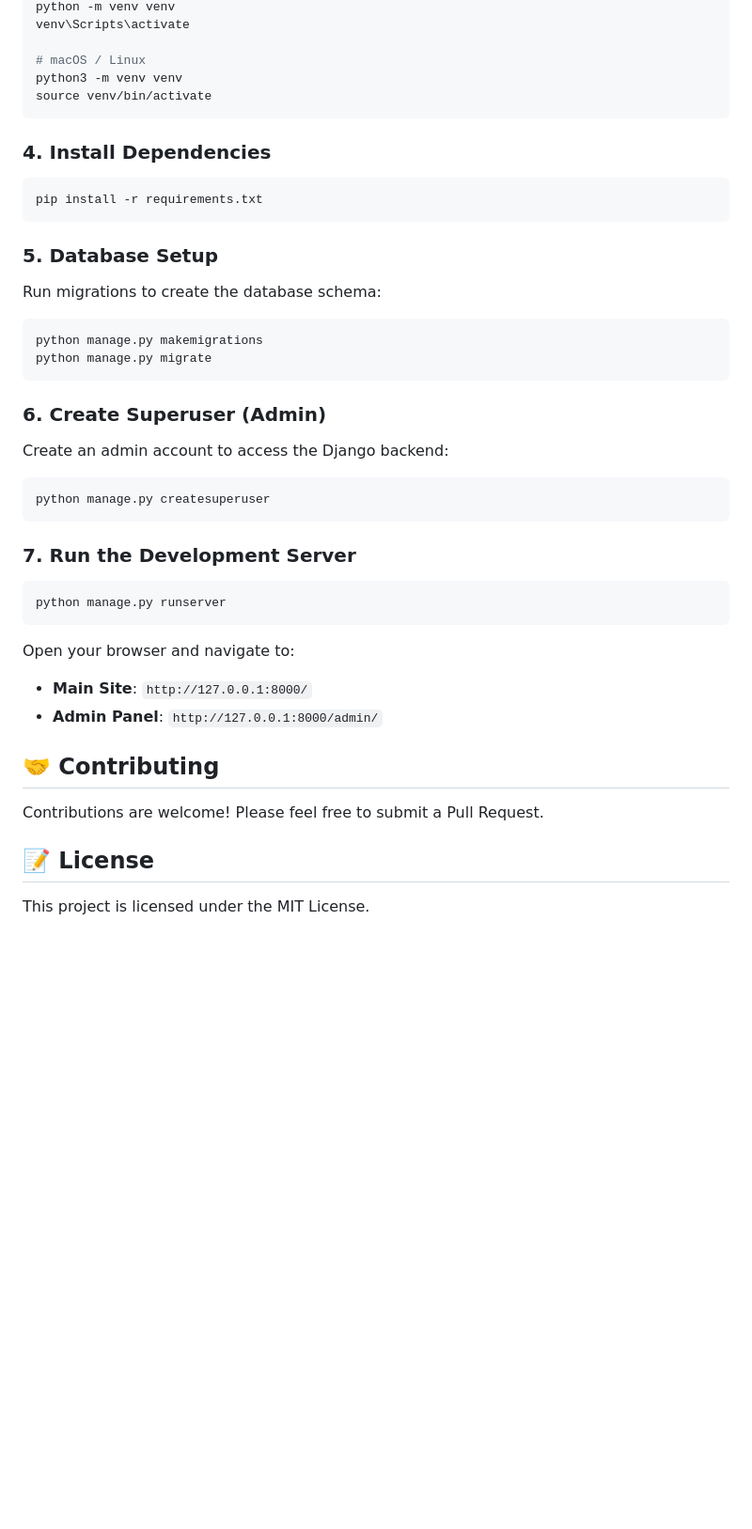
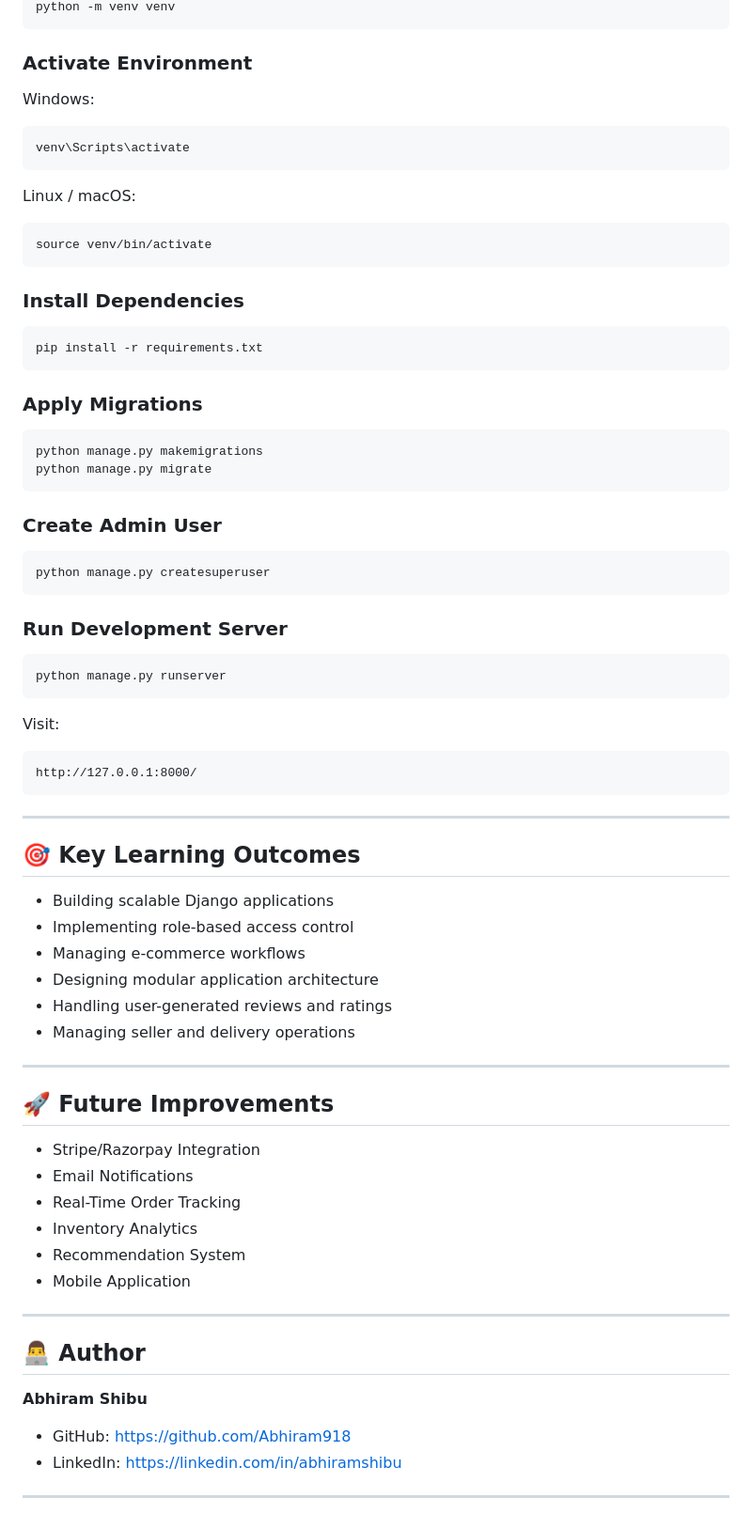
Before and after one commit to Abhiram918/SirCake-A-cake-vendor-platform, a Markdown page: README.md, the part around one of its changes. Shown at 94% size. Rendered like a GitHub page; blank space fills up the shorter version.

````diff
--- a/README.md
+++ b/README.md
@@ -53,42 +114,80 @@ Create and activate a virtual environment to isolate dependencies:
 python -m venv venv
+```
+
+### Activate Environment
+
+Windows:
+
+```bash
 venv\Scripts\activate
+```
 
-# macOS / Linux
-python3 -m venv venv
+Linux / macOS:
+
+```bash
 source venv/bin/activate
 ```
 
-### 4. Install Dependencies
+### Install Dependencies
+
 ```bash
 pip install -r requirements.txt
 ```
 
-### 5. Database Setup
-Run migrations to create the database schema:
+### Apply Migrations
+
 ```bash
 python manage.py makemigrations
 python manage.py migrate
 ```
 
-### 6. Create Superuser (Admin)
-Create an admin account to access the Django backend:
+### Create Admin User
+
 ```bash
 python manage.py createsuperuser
 ```
 
-### 7. Run the Development Server
+### Run Development Server
+
 ```bash
 python manage.py runserver
 ```
 
-Open your browser and navigate to:
-- **Main Site**: `http://127.0.0.1:8000/`
-- **Admin Panel**: `http://127.0.0.1:8000/admin/`
+Visit:
 
-## 🤝 Contributing
+```text
+http://127.0.0.1:8000/
+```
 
-Contributions are welcome! Please feel free to submit a Pull Request.
+---
 
-## 📝 License
+## 🎯 Key Learning Outcomes
 
-This project is licensed under the MIT License.
+* Building scalable Django applications
+* Implementing role-based access control
+* Managing e-commerce workflows
+* Designing modular application architecture
+* Handling user-generated reviews and ratings
+* Managing seller and delivery operations
+
+---
+
+## 🚀 Future Improvements
+
+* Stripe/Razorpay Integration
+* Email Notifications
+* Real-Time Order Tracking
+* Inventory Analytics
+* Recommendation System
+* Mobile Application
+
+---
+
+## 👨‍💻 Author
+
+**Abhiram Shibu**
+
+* GitHub: https://github.com/Abhiram918
+* LinkedIn: https://linkedin.com/in/abhiramshibu
+
+---
````
Also changed, not shown: other parts of README.md (+93 -32 lines).
